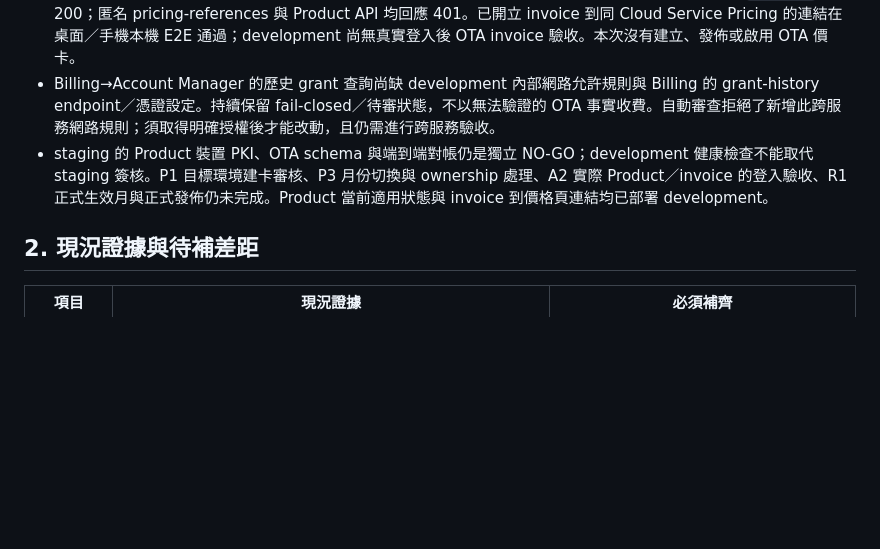
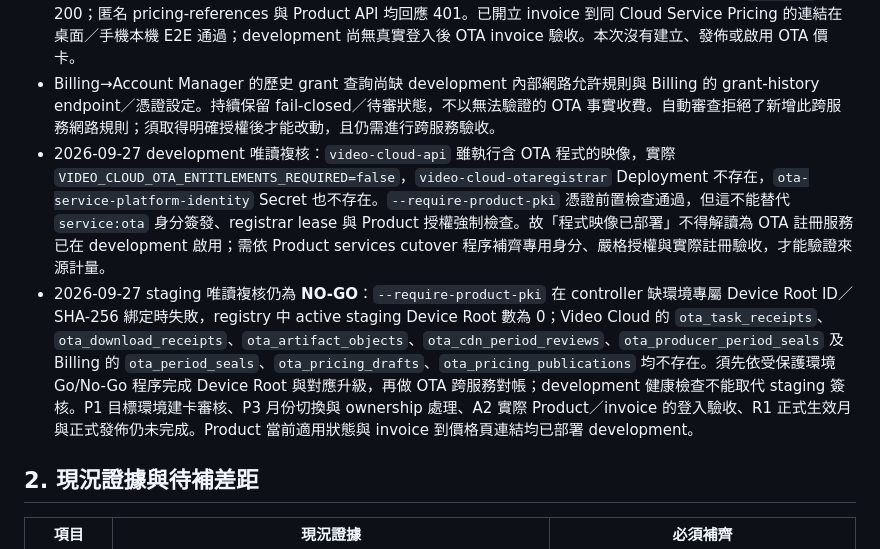
Before and after one commit to hkt999rtk/rtk_cloud_workspace, a Markdown page: docs/design/ota-pricing-activation-and-disclosure-plan.md, the part around the change. Drawn GitHub-style; blank space fills up the shorter version.

Commit message:
docs: record OTA dev and staging qualification gaps

```diff
--- a/docs/design/ota-pricing-activation-and-disclosure-plan.md
+++ b/docs/design/ota-pricing-activation-and-disclosure-plan.md
@@ -36,7 +36,8 @@ Owner: rtk_cloud_workspace (cross-repository sequencing). Last reviewed: 2026-09
 - Cloud Admin #429、workspace #539 已合併；development `cloud-admin` 已更新至 Cloud Admin main `2e04a9a3a264` 的 canonical CI 映像 `ghcr.io/hkt999rtk/rtk_cloud_admin/cloud-admin@sha256:c7a9781293c8dc3a31665c1f5386d19183d8b8878b75f3bcb4d4cf8bf7790954`。部署前 read-only 憑證檢查 10 項通過；使用 resourceVersion、容器名稱及舊映像測試的 JSON Patch 更新，單一 writer `Recreate` rollout 完成，Pod Ready 且實際 imageID 與目標 digest 相符；operator 的映像 override 已同步且維持 0600。公開健康端點回應 200；匿名研究價及 Product API 均回應 401。桌面／手機本機 E2E 覆蓋 Product OTA 啟用與未啟用，尚無 development 真人登入、實際 Product 的瀏覽器驗收；本次只更新 Cloud Admin，沒有建立、發佈或啟用 OTA 價卡。
 - Cloud Admin #430、workspace #541 已合併；development `cloud-admin` 再更新至 Cloud Admin main `d65ed2a82e75` 的 canonical CI 映像 `ghcr.io/hkt999rtk/rtk_cloud_admin/cloud-admin@sha256:595695b402a888b8cae284783d0ee2aae9a5fe25095d97dd42803680343befe6`。部署前 read-only 憑證檢查 10 項通過；以 resourceVersion、容器名稱和舊映像測試的 JSON Patch 更新，`Recreate` rollout 成功，Deployment 1/1 Ready，Pod imageID 為目標 digest，operator 映像 override 維持 0600。公開 `/healthz` 回應 200；匿名 pricing-references 與 Product API 均回應 401。已開立 invoice 到同 Cloud Service Pricing 的連結在桌面／手機本機 E2E 通過；development 尚無真實登入後 OTA invoice 驗收。本次沒有建立、發佈或啟用 OTA 價卡。
 - Billing→Account Manager 的歷史 grant 查詢尚缺 development 內部網路允許規則與 Billing 的 grant-history endpoint／憑證設定。持續保留 fail-closed／待審狀態，不以無法驗證的 OTA 事實收費。自動審查拒絕了新增此跨服務網路規則；須取得明確授權後才能改動，且仍需進行跨服務驗收。
-- staging 的 Product 裝置 PKI、OTA schema 與端到端對帳仍是獨立 NO-GO；development 健康檢查不能取代 staging 簽核。P1 目標環境建卡審核、P3 月份切換與 ownership 處理、A2 實際 Product／invoice 的登入驗收、R1 正式生效月與正式發佈仍未完成。Product 當前適用狀態與 invoice 到價格頁連結均已部署 development。
+- 2026-09-27 development 唯讀複核：`video-cloud-api` 雖執行含 OTA 程式的映像，實際 `VIDEO_CLOUD_OTA_ENTITLEMENTS_REQUIRED=false`，`video-cloud-otaregistrar` Deployment 不存在，`ota-service-platform-identity` Secret 也不存在。`--require-product-pki` 憑證前置檢查通過，但這不能替代 `service:ota` 身分簽發、registrar lease 與 Product 授權強制檢查。故「程式映像已部署」不得解讀為 OTA 註冊服務已在 development 啟用；需依 Product services cutover 程序補齊專用身分、嚴格授權與實際註冊驗收，才能驗證來源計量。
+- 2026-09-27 staging 唯讀複核仍為 **NO-GO**：`--require-product-pki` 在 controller 缺環境專屬 Device Root ID／SHA-256 綁定時失敗，registry 中 active staging Device Root 數為 0；Video Cloud 的 `ota_task_receipts`、`ota_download_receipts`、`ota_artifact_objects`、`ota_cdn_period_reviews`、`ota_producer_period_seals` 及 Billing 的 `ota_period_seals`、`ota_pricing_drafts`、`ota_pricing_publications` 均不存在。須先依受保護環境 Go/No-Go 程序完成 Device Root 與對應升級，再做 OTA 跨服務對帳；development 健康檢查不能取代 staging 簽核。P1 目標環境建卡審核、P3 月份切換與 ownership 處理、A2 實際 Product／invoice 的登入驗收、R1 正式生效月與正式發佈仍未完成。Product 當前適用狀態與 invoice 到價格頁連結均已部署 development。
 
 ## 2. 現況證據與待補差距
 
```
